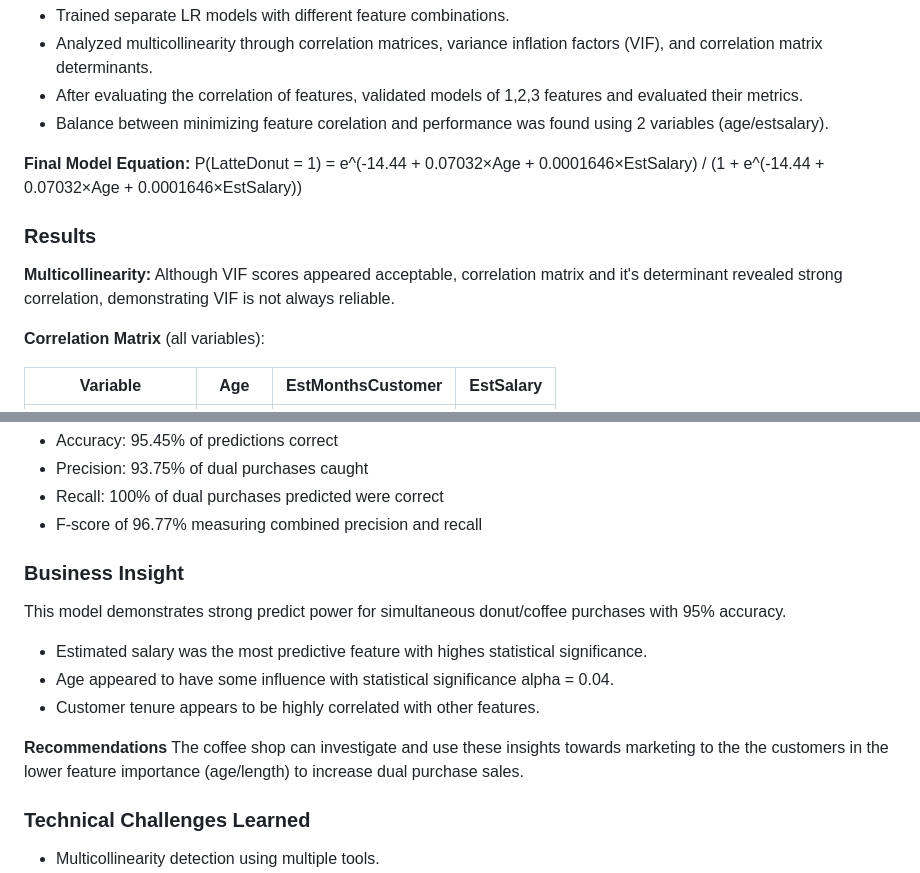
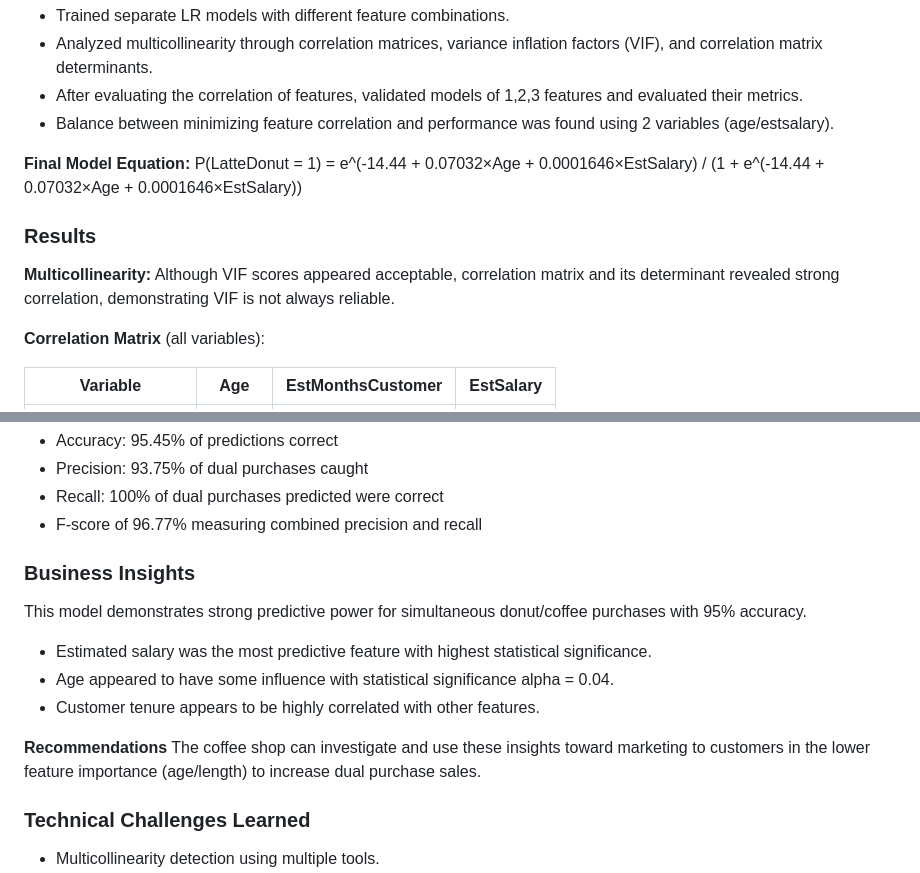
Before and after one commit to noahMacg/BIT446_T6_logisticRegression, a Markdown page: README.md, 2 parts joined by grey strips. GitHub-like rendering.

Commit message:
readme corrections

```diff
--- a/README.md
+++ b/README.md
@@ -34,7 +34,7 @@ Libraries: readxl, caret, ggplot2, metrica, car, caTools
 - Analyzed multicollinearity through correlation matrices, variance inflation factors (VIF), and correlation matrix determinants.
 - After evaluating the correlation of features, validated models of 1,2,3 features and
   evaluated their metrics.
-- Balance between minimizing feature corelation and performance was found using 2
+- Balance between minimizing feature correlation and performance was found using 2
   variables (age/estsalary).
 
 **Final Model Equation:** P(LatteDonut = 1) = e^(-14.44 + 0.07032×Age +
@@ -42,7 +42,7 @@ Libraries: readxl, caret, ggplot2, metrica, car, caTools
 
 ### Results
 **Multicollinearity:** Although VIF scores appeared acceptable, correlation matrix and
-it's determinant revealed strong correlation, demonstrating VIF is not always reliable.
+its determinant revealed strong correlation, demonstrating VIF is not always reliable.
 
 **Correlation Matrix** (all variables):
 
@@ -74,15 +74,15 @@ it's determinant revealed strong correlation, demonstrating VIF is not always re
 - Recall:  100% of dual purchases predicted were correct
 - F-score of 96.77% measuring combined precision and recall
 
-### Business Insight
-This model demonstrates strong predict power for simultaneous donut/coffee purchases
+### Business Insights
+This model demonstrates strong predictive power for simultaneous donut/coffee purchases
 with 95% accuracy.
-- Estimated salary was the most predictive feature with highes statistical significance.
+- Estimated salary was the most predictive feature with highest statistical significance.
 - Age appeared to have some influence with statistical significance alpha = 0.04.
 - Customer tenure appears to be highly correlated with other features.
 
-**Recommendations** The coffee shop can investigate and use these insights towards
-marketing to the the customers in the lower feature importance (age/length) to increase
+**Recommendations** The coffee shop can investigate and use these insights toward
+marketing to customers in the lower feature importance (age/length) to increase
 dual purchase sales.
 
 ### Technical Challenges Learned
```
